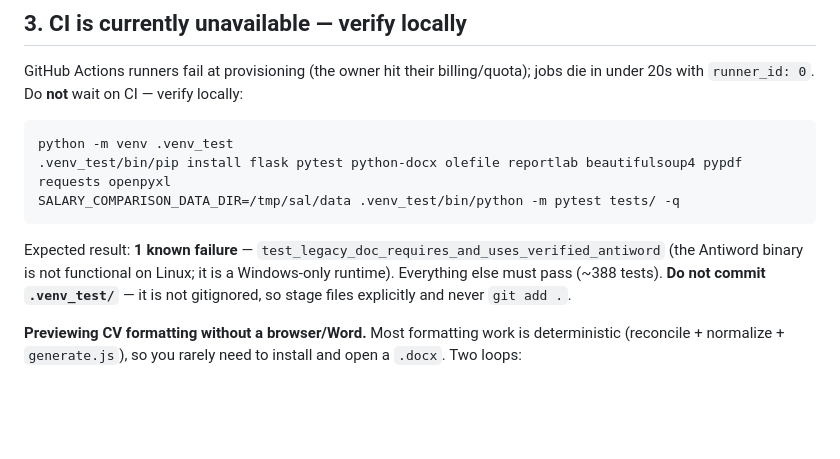
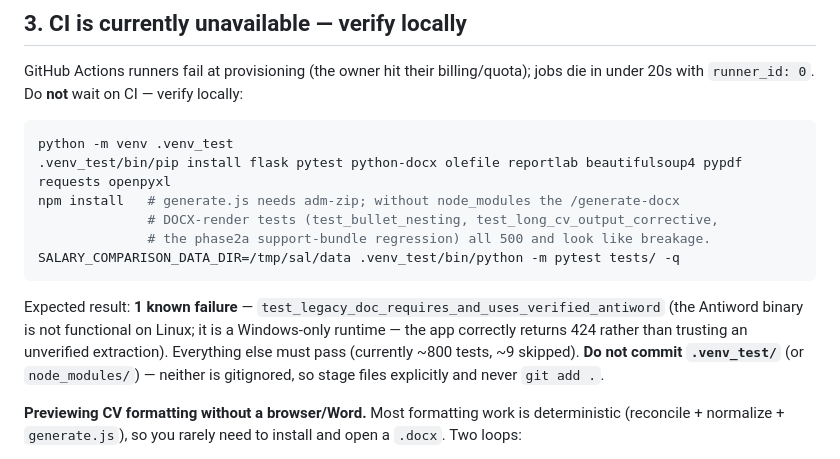
Before and after one commit to khoryik96-creator/CV_Studio_Main, a Markdown page: HANDOFF.md, the part around the change. Rendered like a GitHub page; blank space fills up the shorter version.

Commit message:
docs(HANDOFF): fix local-test recipe — add node/adm-zip step (#109)
The recipe installed Python deps only, but generate.js requires adm-zip;
without node_modules the /generate-docx DOCX-render tests (bullet_nesting,
long_cv_output_corrective, the phase2a support-bundle regression) all 500
and look like real breakage. Add 'npm install' and correct the expected
result (the app returning 424 for the Linux-nonfunctional Antiword is
correct fail-closed behavior, not a bug). Refresh the stale ~388 test
count and warn against committing node_modules/ too.


Claude-Session: https://claude.ai/code/session_018dAL1fvcrPxSe5bkPCh6Kn

Co-authored-by: Claude <noreply@anthropic.com>

````diff
--- a/HANDOFF.md
+++ b/HANDOFF.md
@@ -52,14 +52,19 @@ locally:
 ```bash
 python -m venv .venv_test
 .venv_test/bin/pip install flask pytest python-docx olefile reportlab beautifulsoup4 pypdf requests openpyxl
+npm install   # generate.js needs adm-zip; without node_modules the /generate-docx
+              # DOCX-render tests (test_bullet_nesting, test_long_cv_output_corrective,
+              # the phase2a support-bundle regression) all 500 and look like breakage.
 SALARY_COMPARISON_DATA_DIR=/tmp/sal/data .venv_test/bin/python -m pytest tests/ -q
 ```
 
 Expected result: **1 known failure** —
 `test_legacy_doc_requires_and_uses_verified_antiword` (the Antiword binary is
-not functional on Linux; it is a Windows-only runtime). Everything else must
-pass (~388 tests). **Do not commit `.venv_test/`** — it is not gitignored, so
-stage files explicitly and never `git add .`.
+not functional on Linux; it is a Windows-only runtime — the app correctly
+returns 424 rather than trusting an unverified extraction). Everything else must
+pass (currently ~800 tests, ~9 skipped). **Do not commit `.venv_test/`** (or
+`node_modules/`) — neither is gitignored, so stage files explicitly and never
+`git add .`.
 
 **Previewing CV formatting without a browser/Word.** Most formatting work is
 deterministic (reconcile + normalize + `generate.js`), so you rarely need to
````
